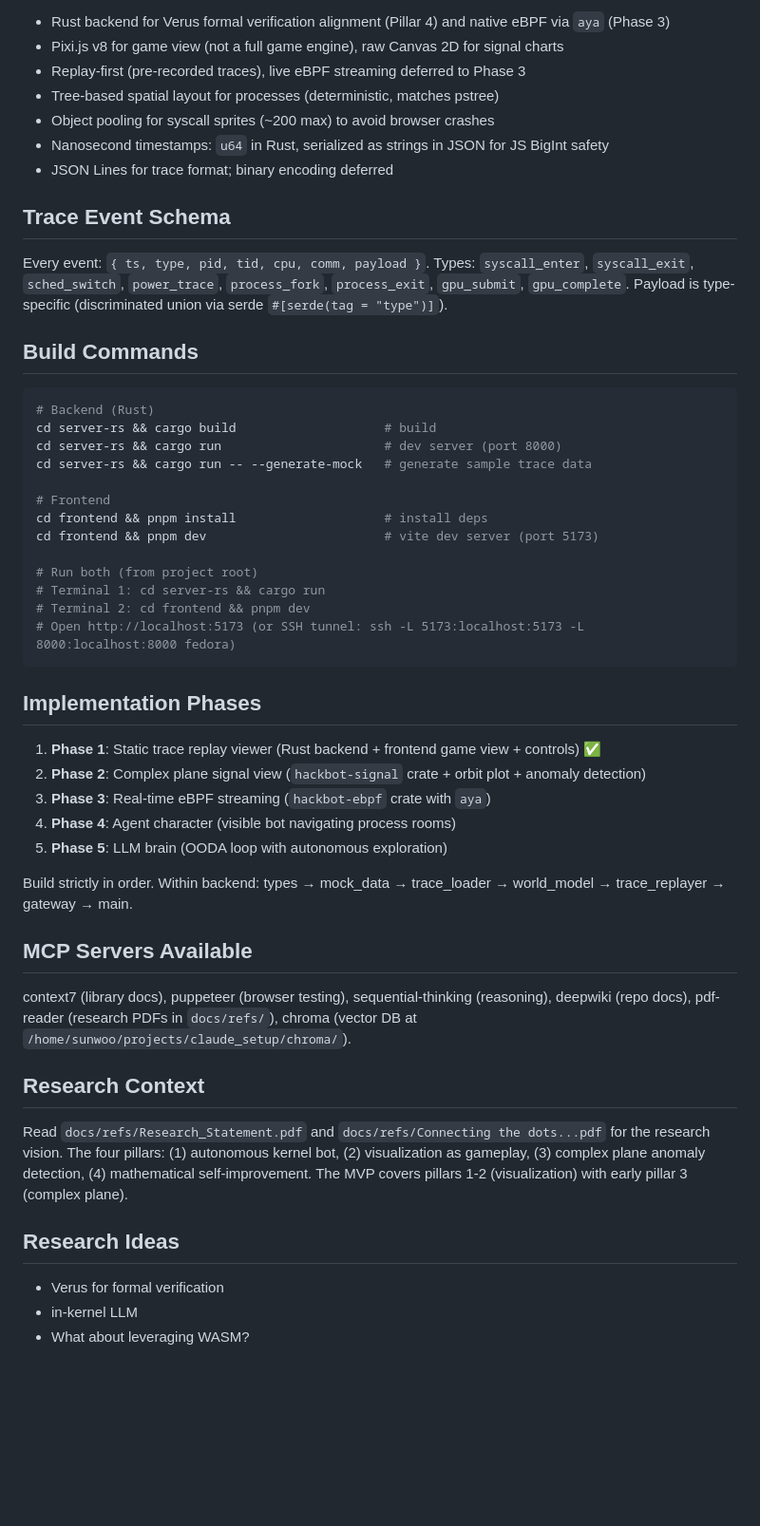
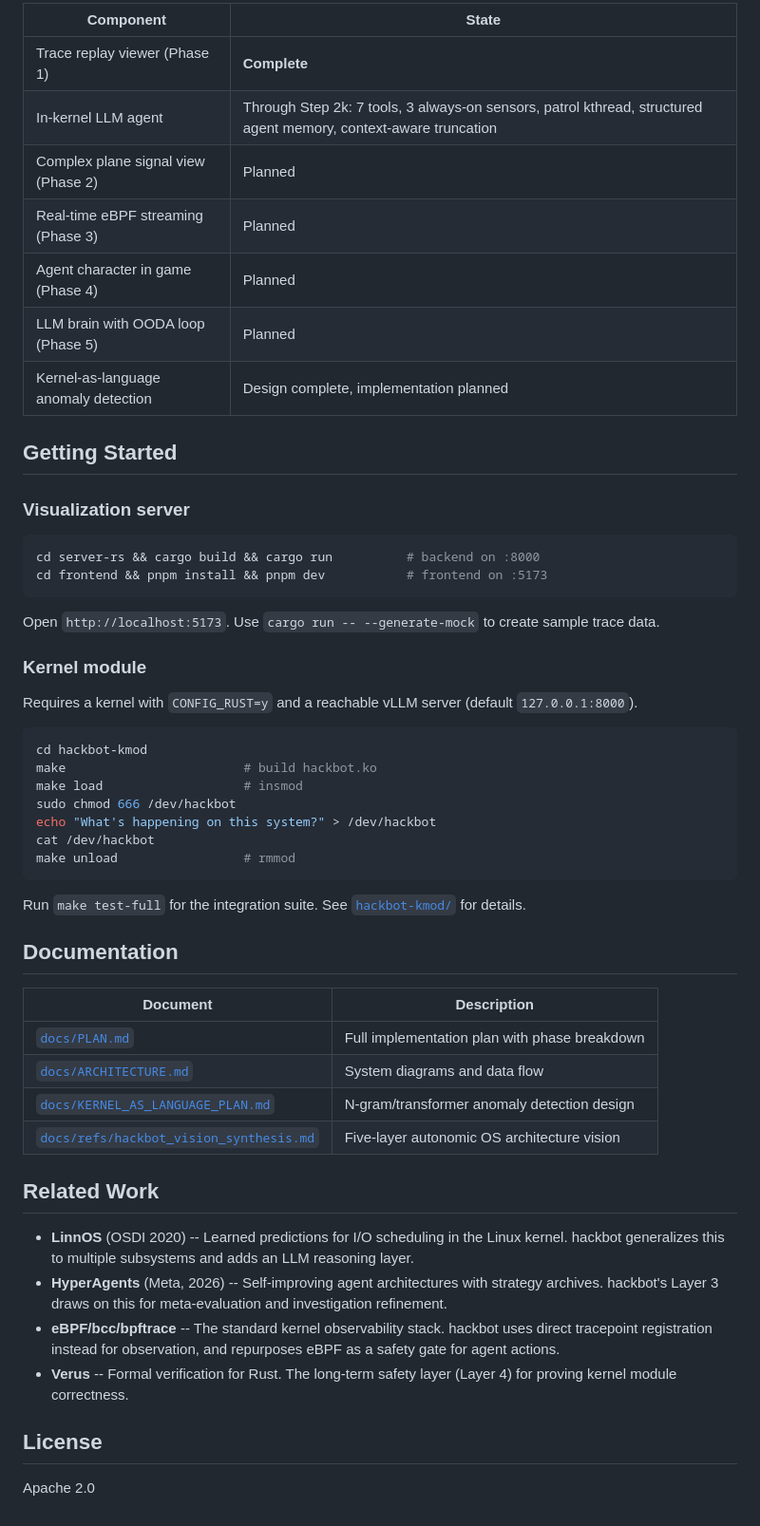
Before and after one commit to swjang702/hackbot, a Markdown page: README.md, the part around one of its changes. Shown at 95% size. GitHub-like rendering; blank space fills up the shorter version.

````diff
--- a/README.md
+++ b/README.md
@@ -28,53 +52,57 @@ Data flows: `.jsonl` trace file → `trace_loader` → `trace_replayer` (16ms ba
 
-- Rust backend for Verus formal verification alignment (Pillar 4) and native eBPF via `aya` (Phase 3)
-- Pixi.js v8 for game view (not a full game engine), raw Canvas 2D for signal charts
-- Replay-first (pre-recorded traces), live eBPF streaming deferred to Phase 3
-- Tree-based spatial layout for processes (deterministic, matches pstree)
-- Object pooling for syscall sprites (~200 max) to avoid browser crashes
-- Nanosecond timestamps: `u64` in Rust, serialized as strings in JSON for JS BigInt safety
-- JSON Lines for trace format; binary encoding deferred
+| Component | State |
+|-----------|-------|
+| Trace replay viewer (Phase 1) | **Complete** |
+| In-kernel LLM agent | Through Step 2k: 7 tools, 3 always-on sensors, patrol kthread, structured agent memory, context-aware truncation |
+| Complex plane signal view (Phase 2) | Planned |
+| Real-time eBPF streaming (Phase 3) | Planned |
+| Agent character in game (Phase 4) | Planned |
+| LLM brain with OODA loop (Phase 5) | Planned |
+| Kernel-as-language anomaly detection | Design complete, implementation planned |
 
-## Trace Event Schema
+## Getting Started
 
-Every event: `{ ts, type, pid, tid, cpu, comm, payload }`. Types: `syscall_enter`, `syscall_exit`, `sched_switch`, `power_trace`, `process_fork`, `process_exit`, `gpu_submit`, `gpu_complete`. Payload is type-specific (discriminated union via serde `#[serde(tag = "type")]`).
-
-## Build Commands
+### Visualization server
 
 ```bash
-# Backend (Rust)
-cd server-rs && cargo build                    # build
-cd server-rs && cargo run                      # dev server (port 8000)
-cd server-rs && cargo run -- --generate-mock   # generate sample trace data
-
-# Frontend
-cd frontend && pnpm install                    # install deps
-cd frontend && pnpm dev                        # vite dev server (port 5173)
-
-# Run both (from project root)
-# Terminal 1: cd server-rs && cargo run
-# Terminal 2: cd frontend && pnpm dev
-# Open http://localhost:5173 (or SSH tunnel: ssh -L 5173:localhost:5173 -L 8000:localhost:8000 fedora)
+cd server-rs && cargo build && cargo run          # backend on :8000
+cd frontend && pnpm install && pnpm dev           # frontend on :5173
 ```
 
-## Implementation Phases
+Open `http://localhost:5173`. Use `cargo run -- --generate-mock` to create sample trace data.
 
-1. **Phase 1**: Static trace replay viewer (Rust backend + frontend game view + controls) ✅
-2. **Phase 2**: Complex plane signal view (`hackbot-signal` crate + orbit plot + anomaly detection)
-3. **Phase 3**: Real-time eBPF streaming (`hackbot-ebpf` crate with `aya`)
-4. **Phase 4**: Agent character (visible bot navigating process rooms)
-5. **Phase 5**: LLM brain (OODA loop with autonomous exploration)
+### Kernel module
 
-Build strictly in order. Within backend: types → mock_data → trace_loader → world_model → trace_replayer → gateway → main.
+Requires a kernel with `CONFIG_RUST=y` and a reachable vLLM server (default `127.0.0.1:8000`).
 
-## MCP Servers Available
+```bash
+cd hackbot-kmod
+make                        # build hackbot.ko
+make load                   # insmod
+sudo chmod 666 /dev/hackbot
+echo "What's happening on this system?" > /dev/hackbot
+cat /dev/hackbot
+make unload                 # rmmod
+```
 
-context7 (library docs), puppeteer (browser testing), sequential-thinking (reasoning), deepwiki (repo docs), pdf-reader (research PDFs in `docs/refs/`), chroma (vector DB at `/home/sunwoo/projects/claude_setup/chroma/`).
+Run `make test-full` for the integration suite. See [`hackbot-kmod/`](hackbot-kmod/) for details.
 
-## Research Context
+## Documentation
 
-Read `docs/refs/Research_Statement.pdf` and `docs/refs/Connecting the dots...pdf` for the research vision. The four pillars: (1) autonomous kernel bot, (2) visualization as gameplay, (3) complex plane anomaly detection, (4) mathematical self-improvement. The MVP covers pillars 1-2 (visualization) with early pillar 3 (complex plane).
+| Document | Description |
+|----------|-------------|
+| [`docs/PLAN.md`](docs/PLAN.md) | Full implementation plan with phase breakdown |
+| [`docs/ARCHITECTURE.md`](docs/ARCHITECTURE.md) | System diagrams and data flow |
+| [`docs/KERNEL_AS_LANGUAGE_PLAN.md`](docs/KERNEL_AS_LANGUAGE_PLAN.md) | N-gram/transformer anomaly detection design |
+| [`docs/refs/hackbot_vision_synthesis.md`](docs/refs/hackbot_vision_synthesis.md) | Five-layer autonomic OS architecture vision |
 
-## Research Ideas
-- Verus for formal verification
-- in-kernel LLM
-- What about leveraging WASM?
+## Related Work
+
+- **LinnOS** (OSDI 2020) -- Learned predictions for I/O scheduling in the Linux kernel. hackbot generalizes this to multiple subsystems and adds an LLM reasoning layer.
+- **HyperAgents** (Meta, 2026) -- Self-improving agent architectures with strategy archives. hackbot's Layer 3 draws on this for meta-evaluation and investigation refinement.
+- **eBPF/bcc/bpftrace** -- The standard kernel observability stack. hackbot uses direct tracepoint registration instead for observation, and repurposes eBPF as a safety gate for agent actions.
+- **Verus** -- Formal verification for Rust. The long-term safety layer (Layer 4) for proving kernel module correctness.
+
+## License
+
+Apache 2.0
````
Also changed, not shown: other parts of README.md (+41 -17 lines).
